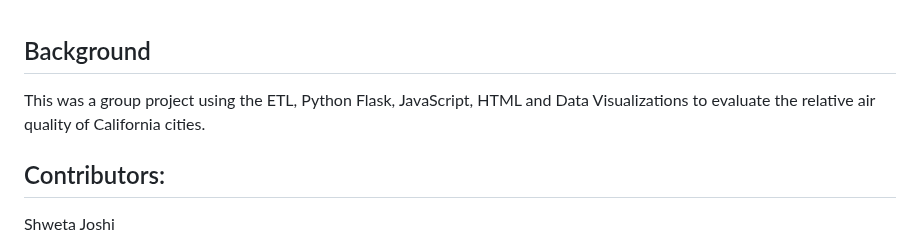
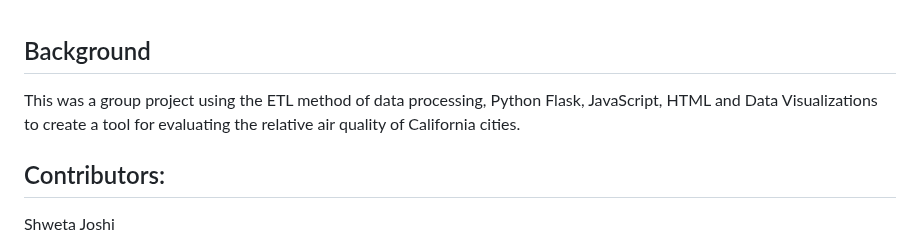
Before and after one commit to AntoFa1990/CA_AQ_Dashboard, a Markdown page: README.md, the part around the change. Drawn GitHub-style.

Commit message:
grammer fixes in README

```diff
--- a/README.md
+++ b/README.md
@@ -1,7 +1,6 @@
 ## Background
 
-This was a group project using the ETL, Python Flask, JavaScript, HTML and Data Visualizations to evaluate the relative air quality of California cities.
-
+This was a group project using the ETL method of data processing, Python Flask, JavaScript, HTML and Data Visualizations to create a tool for evaluating the relative air quality of California cities.
 
 
 ## Contributors:
```
